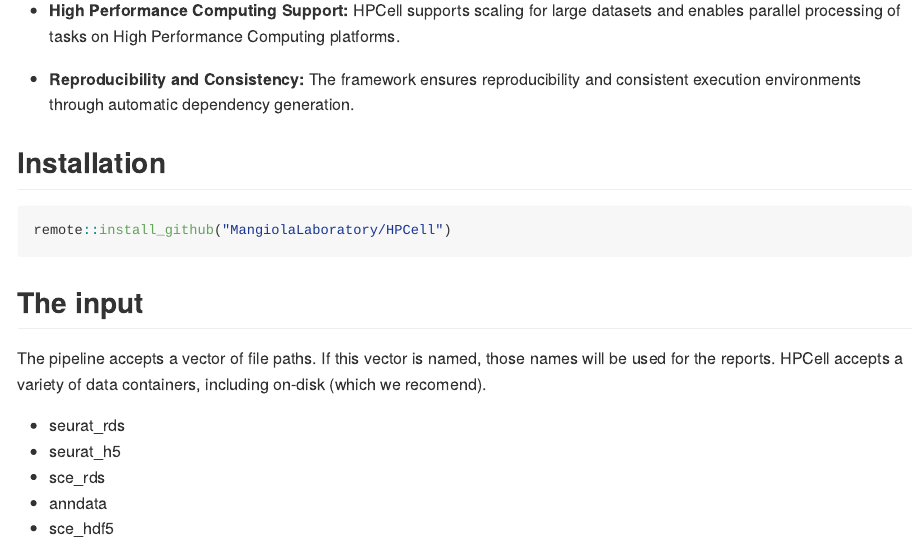
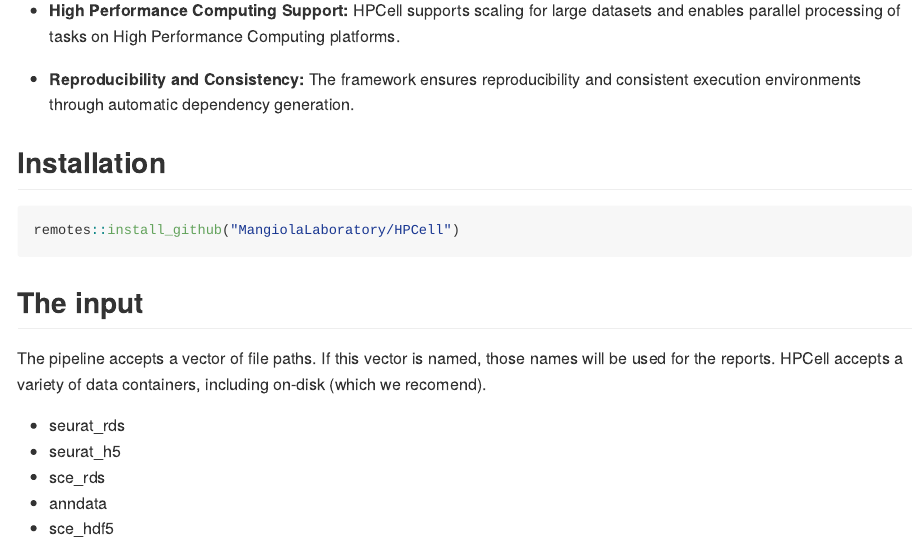
Before and after one commit to MangiolaLaboratory/HPCell, an R Markdown document (README.rmd): the page in a window 1100 px wide, from 730 px down. The pictures show the output file README.md that the author committed with the source, drawn offline in the style of GitHub; long lines of code are wrapped.

Commit message:
Fix typo in code snippet

````diff
--- a/README.rmd
+++ b/README.rmd
@@ -35,7 +35,7 @@
 
 ```{r, eval=FALSE}
 
-remote::install_github("MangiolaLaboratory/HPCell")
+remotes::install_github("MangiolaLaboratory/HPCell")
 
 ```
 
````
Also changed, not shown: README.md.
